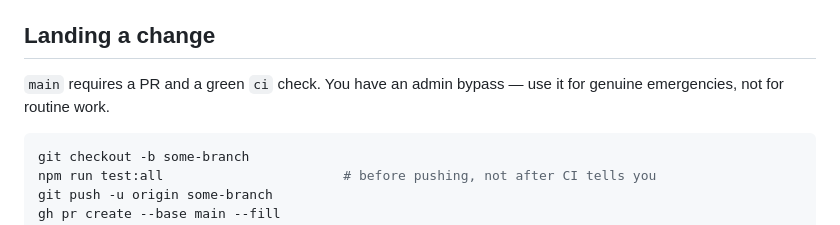
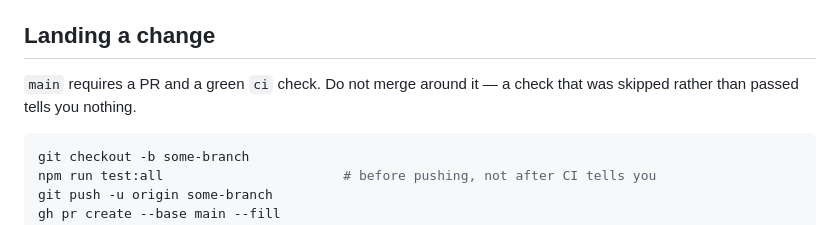
Before and after one commit to jaypetez/ideaforge, a Markdown page: AGENTS.md, the part around the change. Rendered like a GitHub page.

````diff
--- a/AGENTS.md
+++ b/AGENTS.md
@@ -125,8 +125,8 @@ Every one of these has already bitten someone here.
 
 ## Landing a change
 
-`main` requires a PR and a green `ci` check. You have an admin bypass — use it for genuine
-emergencies, not for routine work.
+`main` requires a PR and a green `ci` check. Do not merge around it — a check that was
+skipped rather than passed tells you nothing.
 
 ```sh
 git checkout -b some-branch
````
Also changed, not shown: .github/README.md (deleted, +0 -49 lines).
